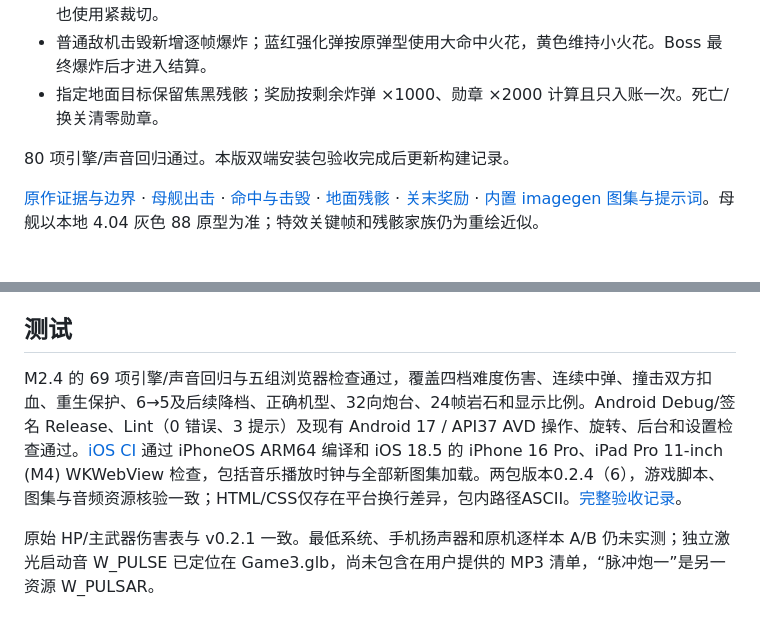
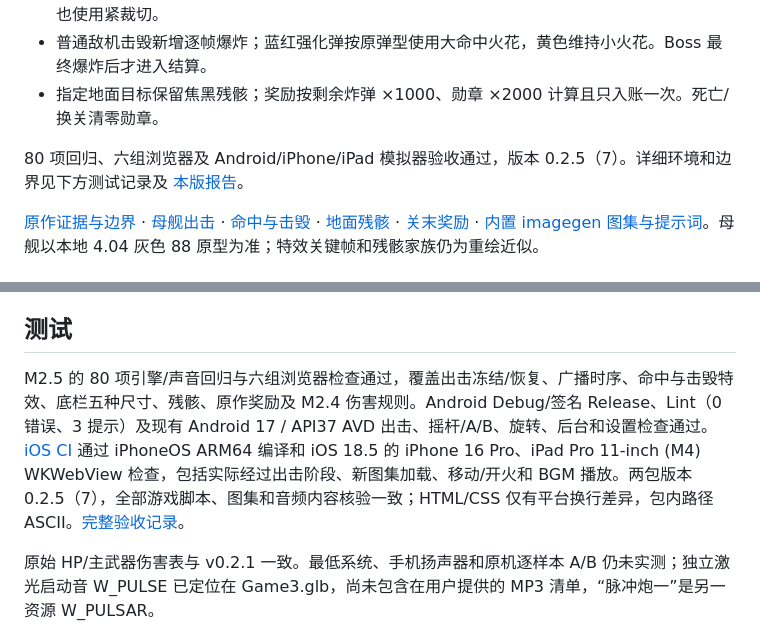
Before and after one commit to Hashiao/DemonStar-Reborn, a Markdown page: README.md, 2 parts joined by grey strips. Drawn GitHub-style.

Commit message:
Record v0.2.5 Android and iOS verification

```diff
--- a/README.md
+++ b/README.md
@@ -17,7 +17,7 @@ DemonStar 4.04 的非官方移动端高清复刻，目标 **Android 10+ / iOS 12
 - 普通敌机击毁新增逐帧爆炸；蓝红强化弹按原弹型使用大命中火花，黄色维持小火花。Boss 最终爆炸后才进入结算。
 - 指定地面目标保留焦黑残骸；奖励按剩余炸弹 ×1000、勋章 ×2000 计算且只入账一次。死亡/换关清零勋章。
 
-80 项引擎/声音回归通过。本版双端安装包验收完成后更新构建记录。
+80 项回归、六组浏览器及 Android/iPhone/iPad 模拟器验收通过，版本 0.2.5（7）。详细环境和边界见下方测试记录及 [本版报告](https://github.com/Hashiao/DemonStar-Reborn/releases/download/v0.2.5/verification.json)。
 
 [原作证据与边界](docs/M2_5_RESEARCH.md) · [母舰出击](docs/screenshots/carrier-launch.png) · [命中与击毁](docs/screenshots/hits-and-blasts.png) · [地面残骸](docs/screenshots/ground-remnants.png) · [关末奖励](docs/screenshots/stage-bonus.png) · [内置 imagegen 图集与提示词](docs/ART_M2_5.md)。母舰以本地 4.04 灰色 88 原型为准；特效关键帧和残骸家族仍为重绘近似。
 
@@ -125,7 +125,7 @@ open ios/DemonStar.xcodeproj
 
 ## 测试
 
-M2.4 的 69 项引擎/声音回归与五组浏览器检查通过，覆盖四档难度伤害、连续中弹、撞击双方扣血、重生保护、6→5及后续降档、正确机型、32向炮台、24帧岩石和显示比例。Android Debug/签名 Release、Lint（0 错误、3 提示）及现有 Android 17 / API37 AVD 操作、旋转、后台和设置检查通过。[iOS CI](https://github.com/Hashiao/DemonStar-Reborn/actions/runs/37981829747) 通过 iPhoneOS ARM64 编译和 iOS 18.5 的 iPhone 16 Pro、iPad Pro 11-inch (M4) WKWebView 检查，包括音乐播放时钟与全部新图集加载。两包版本0.2.4（6），游戏脚本、图集与音频资源核验一致；HTML/CSS仅存在平台换行差异，包内路径ASCII。[完整验收记录](https://github.com/Hashiao/DemonStar-Reborn/releases/download/v0.2.4/verification.json)。
+M2.5 的 80 项引擎/声音回归与六组浏览器检查通过，覆盖出击冻结/恢复、广播时序、命中与击毁特效、底栏五种尺寸、残骸、原作奖励及 M2.4 伤害规则。Android Debug/签名 Release、Lint（0 错误、3 提示）及现有 Android 17 / API37 AVD 出击、摇杆/A/B、旋转、后台和设置检查通过。[iOS CI](https://github.com/Hashiao/DemonStar-Reborn/actions/runs/37989366559) 通过 iPhoneOS ARM64 编译和 iOS 18.5 的 iPhone 16 Pro、iPad Pro 11-inch (M4) WKWebView 检查，包括实际经过出击阶段、新图集加载、移动/开火和 BGM 播放。两包版本 0.2.5（7），全部游戏脚本、图集和音频内容核验一致；HTML/CSS 仅有平台换行差异，包内路径 ASCII。[完整验收记录](https://github.com/Hashiao/DemonStar-Reborn/releases/download/v0.2.5/verification.json)。
 
 原始 HP/主武器伤害表与 v0.2.1 一致。最低系统、手机扬声器和原机逐样本 A/B 仍未实测；独立激光启动音 W_PULSE 已定位在 Game3.glb，尚未包含在用户提供的 MP3 清单，“脉冲炮一”是另一资源 W_PULSAR。
 
```
Also changed, not shown: docs/releases/v0.2.5.md (+4 -0 lines), docs/screenshots/android-game.png, docs/screenshots/android-landscape.png, 1 other file.
